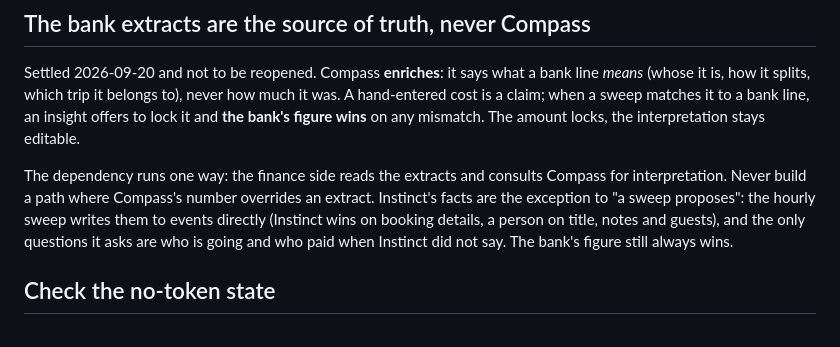
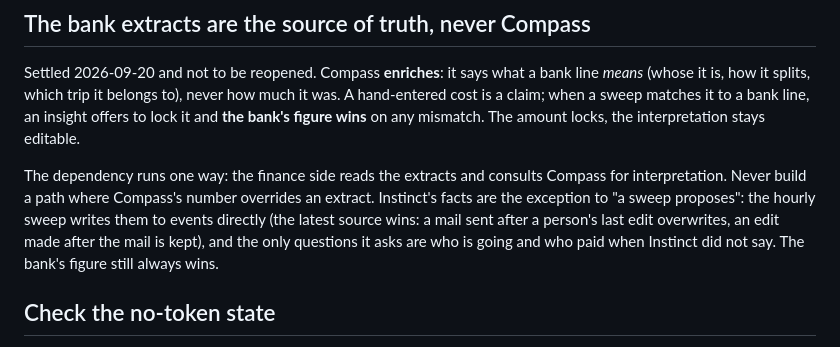
Before and after one commit to DarkpizzAi/kave-calendar-app, a Markdown page: CLAUDE.md, the part around the change. Drawn GitHub-style.

Commit message:
CLAUDE.md: the latest source wins
Co-Authored-By: Claude Opus 5.5 <noreply@anthropic.com>

```diff
--- a/CLAUDE.md
+++ b/CLAUDE.md
@@ -103,8 +103,9 @@ any mismatch. The amount locks, the interpretation stays editable.
 The dependency runs one way: the finance side reads the extracts and consults
 Compass for interpretation. Never build a path where Compass's number
 overrides an extract. Instinct's facts are the exception to "a sweep
-proposes": the hourly sweep writes them to events directly (Instinct wins on
-booking details, a person on title, notes and guests), and the only questions
+proposes": the hourly sweep writes them to events directly (the latest source
+wins: a mail sent after a person's last edit overwrites, an edit made after the
+mail is kept), and the only questions
 it asks are who is going and who paid when Instinct did not say. The bank's
 figure still always wins.
 
```
